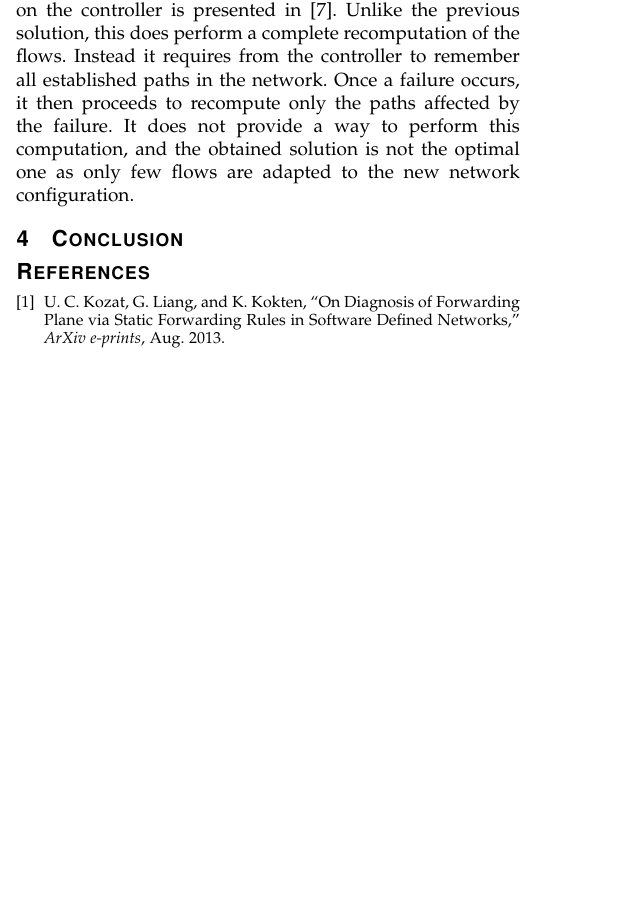
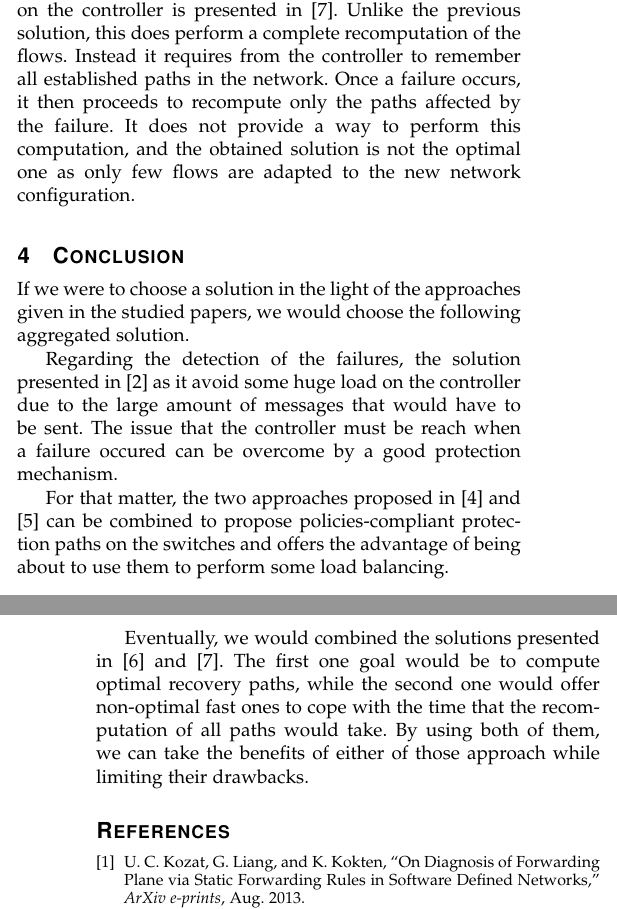
Before and after one commit to ledebroux/INGI2349-Seminar, a LaTeX paper (sdn.tex): part of one column of page 2 of 5 before the commit and two parts of the columns of pages 2 and 3 of 5 after it, the two joined at a grey line, cut so that both start at the same text, the shorter picture padded with empty space. Compiled offline with pdfLaTeX.

Commit message:
conclusion

```diff
--- a/sdn.tex
+++ b/sdn.tex
@@ -65,7 +65,13 @@ In order to achieve some form of traffic recovery, the controller has to somehow
 Another approach which has a much lower footprint on the controller is presented in \cite{2911632}. Unlike the previous solution, this does perform a complete recomputation of the flows. Instead it requires from the controller to remember all established paths in the network. Once a failure occurs, it then proceeds to recompute only the paths affected by the failure. It does not provide a way to perform this computation, and the obtained solution is not the optimal one as only few flows are adapted to the new network configuration.
 
 \section{Conclusion}
+If we were to choose a solution in the light of the approaches given in the studied papers, we would choose the following aggregated solution.
 
+Regarding the detection of the failures, the solution presented in \cite{6364688} as it avoid some huge load on the controller due to the large amount of messages that would have to be sent. The issue that the controller must be reach when a failure occured can be overcome by a good protection mechanism.
+
+For that matter, the two approaches proposed in \cite{Reitblatt:2013:FDF:2491185.2491187} and \cite{Suchara:2011:NAJ:1993744.1993756} can be combined to propose policies-compliant protection paths on the switches and offers the advantage of being about to use them to perform some load balancing.
+
+Eventually, we would combined the solutions presented in \cite{Kuzniar:2013:AFR:2491185.2491218} and \cite{2911632}. The first one goal would be to compute optimal recovery paths, while the second one would offer non-optimal fast ones to cope with the time that the recomputation of all paths would take. By using both of them, we can take the benefits of either of those approach while limiting their drawbacks.
 
 \bibliographystyle{IEEEtran}
 \nocite{*}
```
